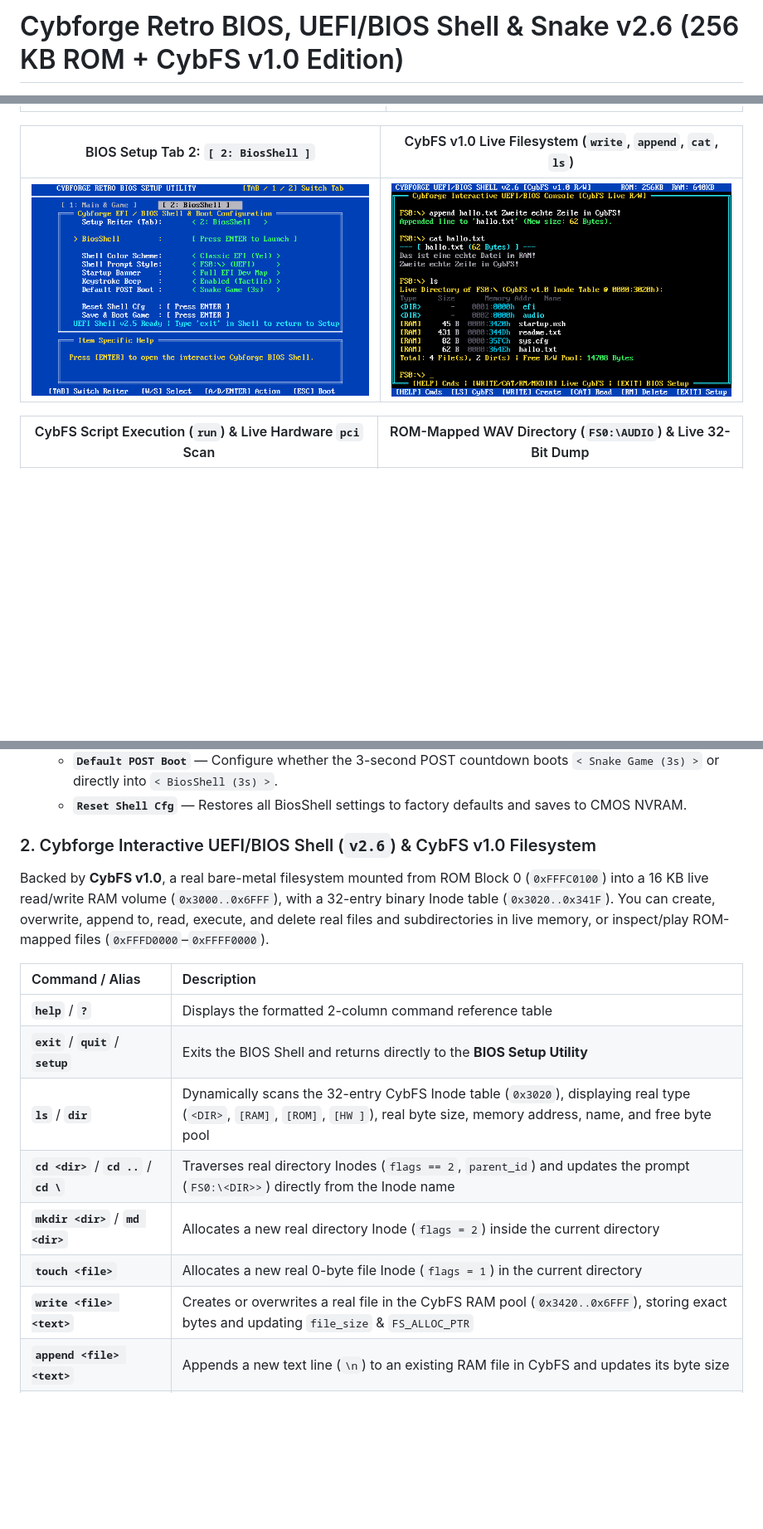
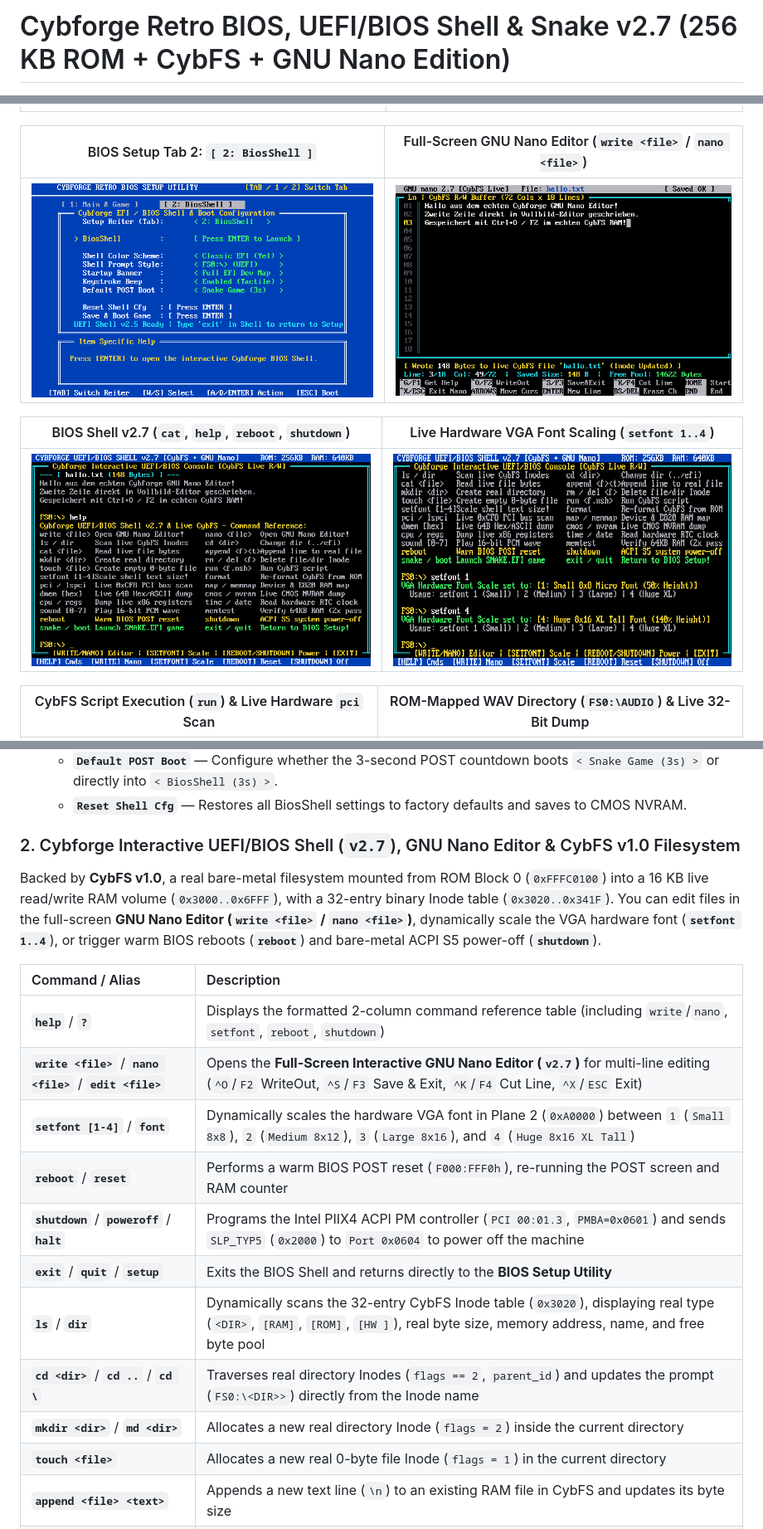
Before and after one commit to Cybforge/BiosSnake, a Markdown page: README.md, 3 parts joined by grey strips. Shown at 83% size. Drawn GitHub-style; pictures changed too: assets/bios_shell_console.png, assets/bios_shell_nano.png (added), assets/bios_shell_setfont.png (added); blank space fills up the shorter version.

Commit message:
feat(v2.7): add full-screen GNU Nano editor (write/nano), live VGA setfont scaler & ACPI S5 shutdown

```diff
--- a/README.md
+++ b/README.md
@@ -1,4 +1,4 @@
-# Cybforge Retro BIOS, UEFI/BIOS Shell & Snake v2.6 (256 KB ROM + CybFS v1.0 Edition)
+# Cybforge Retro BIOS, UEFI/BIOS Shell & Snake v2.7 (256 KB ROM + CybFS + GNU Nano Edition)
 
 [![License: MIT](https://img.shields.io/badge/License-MIT-blue.svg)](LICENSE)
 [![Platform](https://img.shields.io/badge/Platform-x86%2016%2F32--bit%20Unreal%20Mode-lightgrey.svg)](#)
@@ -21,9 +21,13 @@ A custom, bare-metal **x86 16/32-bit PC BIOS** in a full **256 KB (`262,144 Byte
 | :---: | :---: |
 | ![POST Screen](assets/screenshot_post.png) | ![BIOS Setup Main Tab](assets/screenshot_setup.png) |
 
-| BIOS Setup Tab 2: `[ 2: BiosShell ]` | CybFS v1.0 Live Filesystem (`write`, `append`, `cat`, `ls`) |
+| BIOS Setup Tab 2: `[ 2: BiosShell ]` | Full-Screen GNU Nano Editor (`write <file>` / `nano <file>`) |
 | :---: | :---: |
-| ![BIOS Setup BiosShell Tab](assets/screenshot_setup_biosshell.png) | ![CybFS Write Cat LS](assets/bios_shell_console.png) |
+| ![BIOS Setup BiosShell Tab](assets/screenshot_setup_biosshell.png) | ![Cybforge GNU Nano Editor](assets/bios_shell_nano.png) |
+
+| BIOS Shell v2.7 (`cat`, `help`, `reboot`, `shutdown`) | Live Hardware VGA Font Scaling (`setfont 1..4`) |
+| :---: | :---: |
+| ![BIOS Shell Help & Cat](assets/bios_shell_console.png) | ![BIOS Shell Setfont Scaling](assets/bios_shell_setfont.png) |
 
 | CybFS Script Execution (`run`) & Live Hardware `pci` Scan | ROM-Mapped WAV Directory (`FS0:\AUDIO`) & Live 32-Bit Dump |
 | :---: | :---: |
@@ -58,18 +62,21 @@ Press **`[F12]`** or **`[DEL]`** during POST (or **`[ESC]`** from the game) to o
   * **`Default POST Boot`** — Configure whether the 3-second POST countdown boots `< Snake Game (3s) >` or directly into `< BiosShell (3s) >`.
   * **`Reset Shell Cfg`** — Restores all BiosShell settings to factory defaults and saves to CMOS NVRAM.
 
-### 2. Cybforge Interactive UEFI/BIOS Shell (`v2.6`) & CybFS v1.0 Filesystem
-Backed by **CybFS v1.0**, a real bare-metal filesystem mounted from ROM Block 0 (`0xFFFC0100`) into a 16 KB live read/write RAM volume (`0x3000..0x6FFF`), with a 32-entry binary Inode table (`0x3020..0x341F`). You can create, overwrite, append to, read, execute, and delete real files and subdirectories in live memory, or inspect/play ROM-mapped files (`0xFFFD0000`–`0xFFFF0000`).
+### 2. Cybforge Interactive UEFI/BIOS Shell (`v2.7`), GNU Nano Editor & CybFS v1.0 Filesystem
+Backed by **CybFS v1.0**, a real bare-metal filesystem mounted from ROM Block 0 (`0xFFFC0100`) into a 16 KB live read/write RAM volume (`0x3000..0x6FFF`), with a 32-entry binary Inode table (`0x3020..0x341F`). You can edit files in the full-screen **GNU Nano Editor (`write <file>` / `nano <file>`)**, dynamically scale the VGA hardware font (**`setfont 1..4`**), or trigger warm BIOS reboots (**`reboot`**) and bare-metal ACPI S5 power-off (**`shutdown`**).
 
 | Command / Alias | Description |
 | :--- | :--- |
-| **`help`** / **`?`** | Displays the formatted 2-column command reference table |
+| **`help`** / **`?`** | Displays the formatted 2-column command reference table (including `write`/`nano`, `setfont`, `reboot`, `shutdown`) |
+| **`write <file>`** / **`nano <file>`** / **`edit <file>`** | Opens the **Full-Screen Interactive GNU Nano Editor (`v2.7`)** for multi-line editing (`^O`/`F2` WriteOut, `^S`/`F3` Save & Exit, `^K`/`F4` Cut Line, `^X`/`ESC` Exit) |
+| **`setfont [1-4]`** / **`font`** | Dynamically scales the hardware VGA font in Plane 2 (`0xA0000`) between `1` (`Small 8x8`), `2` (`Medium 8x12`), `3` (`Large 8x16`), and `4` (`Huge 8x16 XL Tall`) |
+| **`reboot`** / **`reset`** | Performs a warm BIOS POST reset (`F000:FFF0h`), re-running the POST screen and RAM counter |
+| **`shutdown`** / **`poweroff`** / **`halt`** | Programs the Intel PIIX4 ACPI PM controller (`PCI 00:01.3`, `PMBA=0x0601`) and sends `SLP_TYP5` (`0x2000`) to `Port 0x0604` to power off the machine |
 | **`exit`** / **`quit`** / **`setup`** | Exits the BIOS Shell and returns directly to the **BIOS Setup Utility** |
 | **`ls`** / **`dir`** | Dynamically scans the 32-entry CybFS Inode table (`0x3020`), displaying real type (`<DIR>`, `[RAM]`, `[ROM]`, `[HW ]`), real byte size, memory address, name, and free byte pool |
 | **`cd <dir>`** / **`cd ..`** / **`cd \`** | Traverses real directory Inodes (`flags == 2`, `parent_id`) and updates the prompt (`FS0:\<DIR>>`) directly from the Inode name |
 | **`mkdir <dir>`** / **`md <dir>`** | Allocates a new real directory Inode (`flags = 2`) inside the current directory |
 | **`touch <file>`** | Allocates a new real 0-byte file Inode (`flags = 1`) in the current directory |
-| **`write <file> <text>`** | Creates or overwrites a real file in the CybFS RAM pool (`0x3420..0x6FFF`), storing exact bytes and updating `file_size` & `FS_ALLOC_PTR` |
 | **`append <file> <text>`** | Appends a new text line (`\n`) to an existing RAM file in CybFS and updates its byte size |
 | **`cat <file>`** / **`type <file>`** | Reads real file bytes from RAM (`[RAM]`), dumps live 32-bit ROM bytes + plays WAV audio via SB16 DMA (`[ROM]`), or dumps live CMOS (`[HW ]`) |
 | **`rm <name>`** / **`del <name>`** | Deletes a file or directory from CybFS by clearing its Inode (`flags = 0`) |
```
Also changed, not shown: other parts of README.md (+13 -5 lines), 3 other files.
